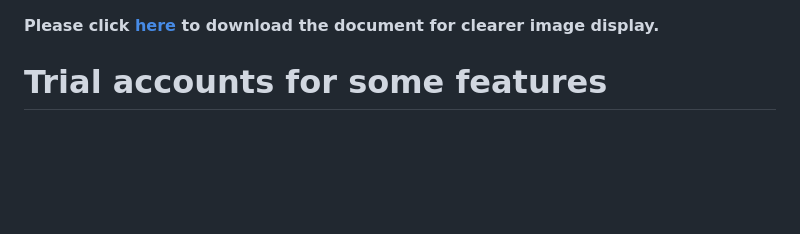
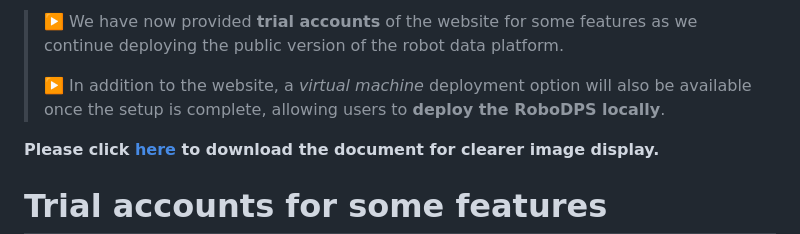
Before and after one commit to techpage/techpage.github.io, a Markdown page: robodps/trial_account.md, the part around the change. Drawn GitHub-style; blank space fills up the shorter version.

```diff
--- a/robodps/trial_account.md
+++ b/robodps/trial_account.md
@@ -1,3 +1,8 @@
+> ▶️ We have now provided **trial accounts** of the website for some features as we continue deploying the public version of the robot data platform.
+>
+> ▶️ In addition to the website, a _virtual machine_ deployment option will also be available once the setup is complete, allowing users to **deploy the RoboDPS locally**.
+
+
 **Please click [here](https://github.com/techpage/techpage.github.io/raw/4a2099cf9f6e772ffa6df96b39d9841b610a0138/robodps/website_document.docx) to download the document for clearer image display.**
 
 # Trial accounts for some features
```
